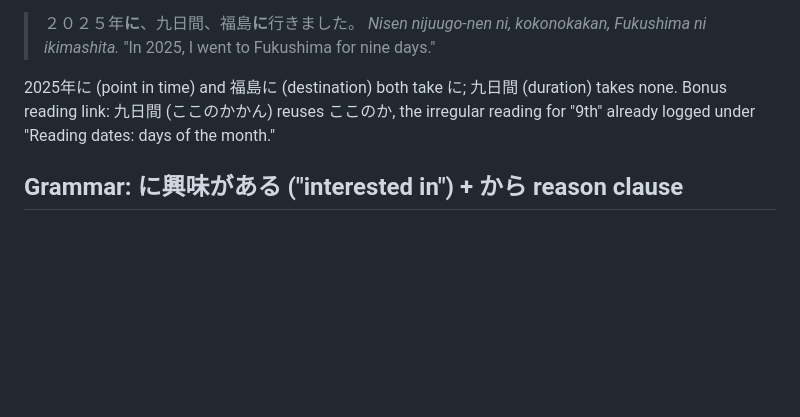
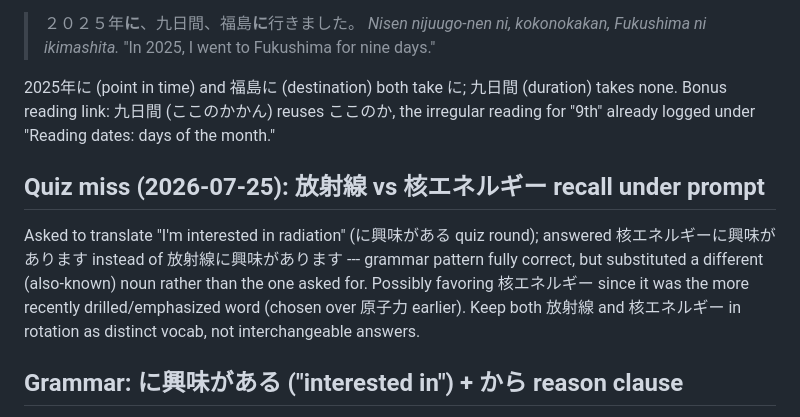
Before and after one commit to theodoreOnzGit/japanese_learning, a Markdown page: N5/mistakes_and_learning_pts/language_weak_areas.md, the part around the change. Drawn GitHub-style; blank space fills up the shorter version.

Commit message:
Log quiz miss: 放射線 vs 核エネルギー vocab recall

```diff
--- a/N5/mistakes_and_learning_pts/language_weak_areas.md
+++ b/N5/mistakes_and_learning_pts/language_weak_areas.md
@@ -564,6 +564,16 @@ already makes them function as adverbs on their own.
 ここのか, the irregular reading for "9th" already logged under "Reading
 dates: days of the month."
 
+## Quiz miss (2026-07-25): 放射線 vs 核エネルギー recall under prompt
+
+Asked to translate "I'm interested in radiation" (に興味がある quiz round);
+answered 核エネルギーに興味があります instead of 放射線に興味があります ---
+grammar pattern fully correct, but substituted a different (also-known)
+noun rather than the one asked for. Possibly favoring 核エネルギー since it
+was the more recently drilled/emphasized word (chosen over 原子力 earlier).
+Keep both 放射線 and 核エネルギー in rotation as distinct vocab, not
+interchangeable answers.
+
 ## Grammar: に興味がある ("interested in") + から reason clause
 
 Flagged while building Fukushima slide 3 motivation line (2026-07-25) —
```
